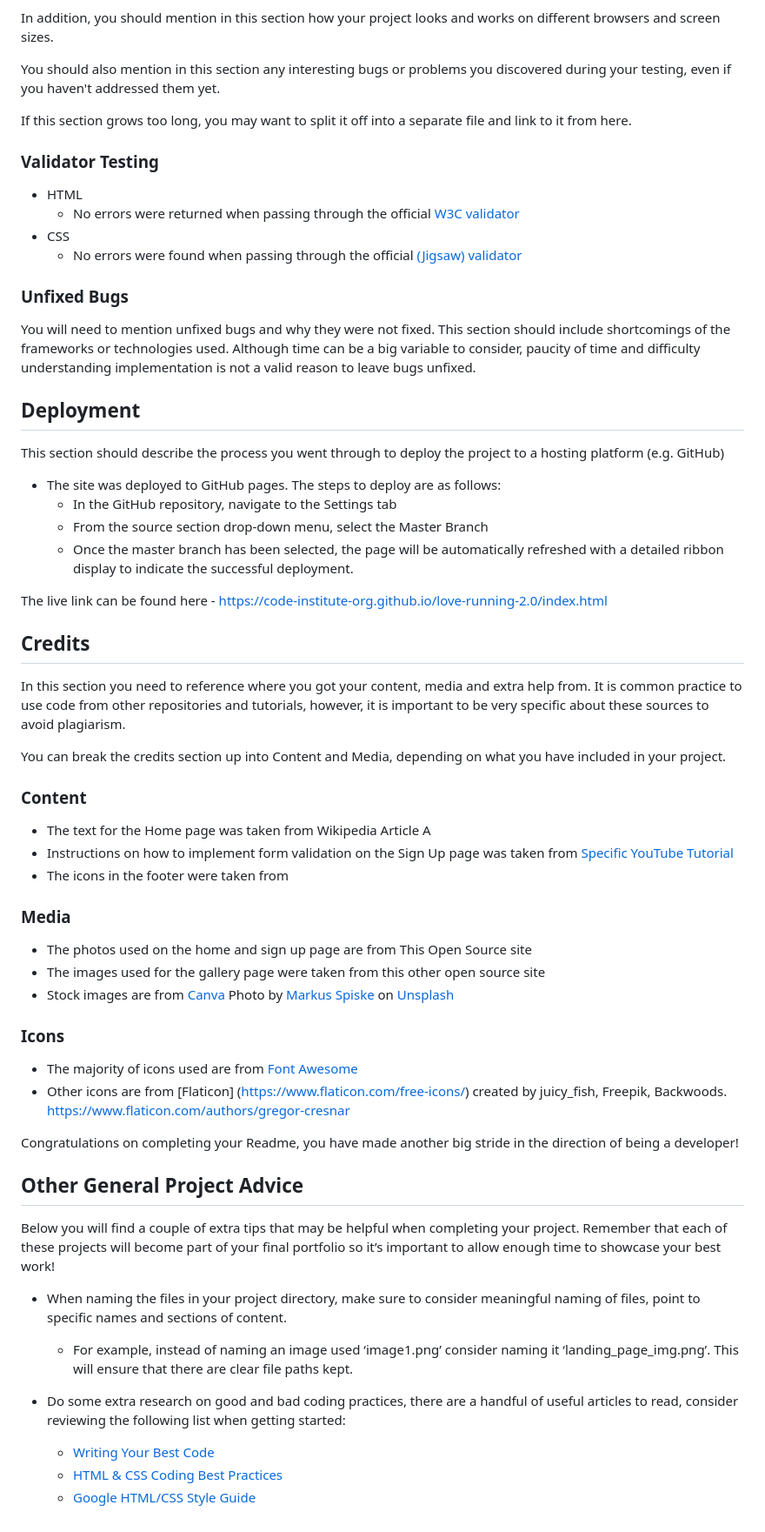
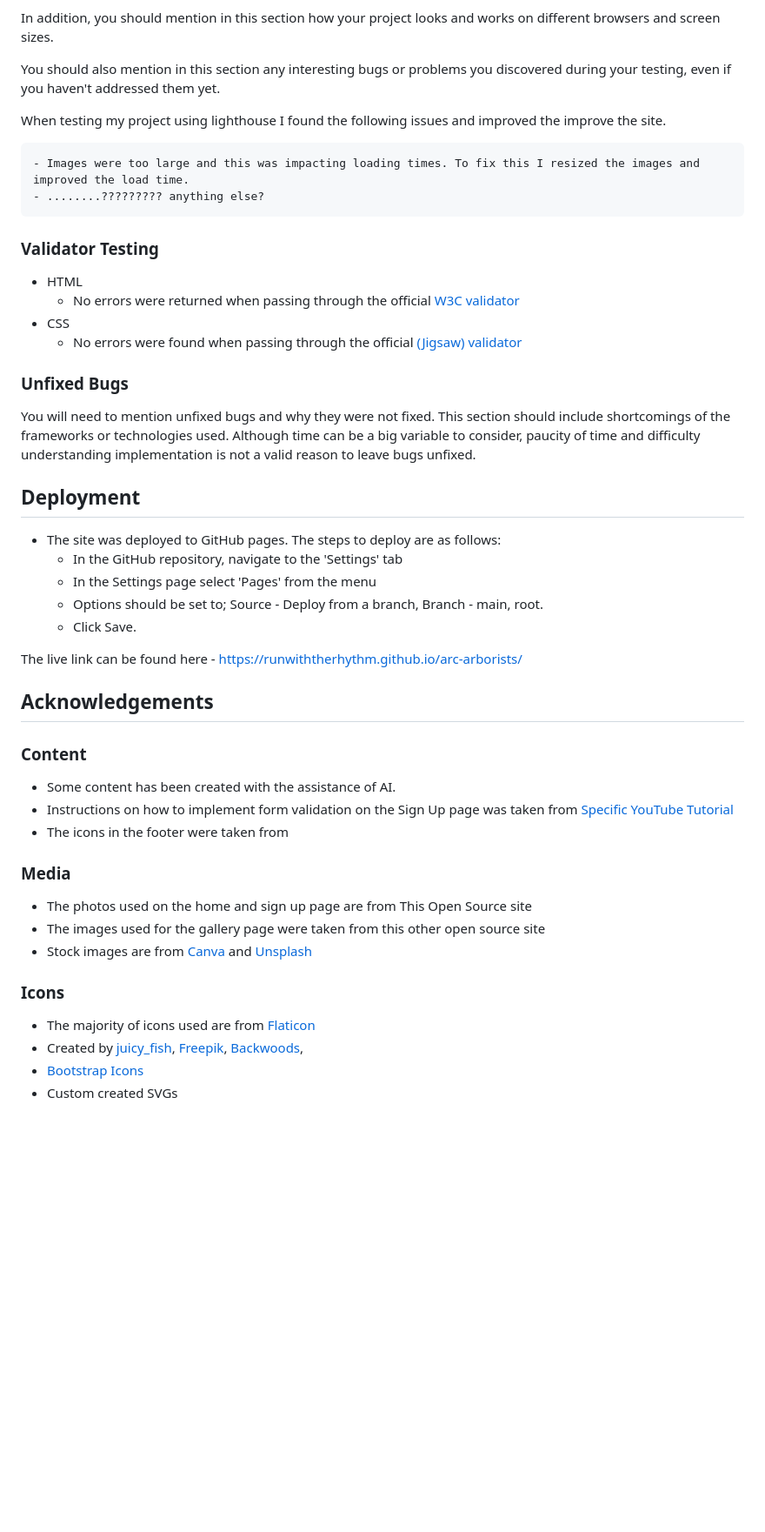
Before and after one commit to runwiththerhythm/arc-arborists, a Markdown page: README.md, the part around the change printed below. Shown: that part at 87% size. Rendered like a GitHub page; blank space fills up the shorter version.

Commit message:
more README updates

```diff
--- a/README.md
+++ b/README.md
@@ -125,7 +125,12 @@ In addition, you should mention in this section how your project looks and works
 
 You should also mention in this section any interesting bugs or problems you discovered during your testing, even if you haven't addressed them yet.
 
-If this section grows too long, you may want to split it off into a separate file and link to it from here.
+
+When testing my project using lighthouse I found the following issues and improved the improve the site.
+
+    - Images were too large and this was impacting loading times. To fix this I resized the images and improved the load time.
+    - ........????????? anything else?
+
 
 
 ### Validator Testing
@@ -141,25 +146,19 @@ You will need to mention unfixed bugs and why they were not fixed. This section
 
 ## Deployment
 
-This section should describe the process you went through to deploy the project to a hosting platform (e.g. GitHub)
+- The site was deployed to GitHub pages. The steps to deploy are as follows:
+  - In the GitHub repository, navigate to the 'Settings' tab
+  - In the Settings page select 'Pages' from the menu
+  - Options should be set to; Source - Deploy from a branch, Branch - main, root.
+  - Click Save.
 
-- The site was deployed to GitHub pages. The steps to deploy are as follows:
-  - In the GitHub repository, navigate to the Settings tab
-  - From the source section drop-down menu, select the Master Branch
-  - Once the master branch has been selected, the page will be automatically refreshed with a detailed ribbon display to indicate the successful deployment.
+The live link can be found here - https://runwiththerhythm.github.io/arc-arborists/
 
-The live link can be found here - https://code-institute-org.github.io/love-running-2.0/index.html
-
-
-## Credits
-
-In this section you need to reference where you got your content, media and extra help from. It is common practice to use code from other repositories and tutorials, however, it is important to be very specific about these sources to avoid plagiarism.
-
-You can break the credits section up into Content and Media, depending on what you have included in your project.
+## Acknowledgements
 
 ### Content
 
-- The text for the Home page was taken from Wikipedia Article A
+- Some content has been created with the assistance of AI.
 - Instructions on how to implement form validation on the Sign Up page was taken from [Specific YouTube Tutorial](https://www.youtube.com/)
 - The icons in the footer were taken from
 
@@ -167,27 +166,13 @@ You can break the credits section up into Content and Media, depending on what y
 
 - The photos used on the home and sign up page are from This Open Source site
 - The images used for the gallery page were taken from this other open source site
-- Stock images are from [Canva](https://canva.com/)
-Photo by <a href="https://unsplash.com/@markusspiske?utm_content=creditCopyText&utm_medium=referral&utm_source=unsplash">Markus Spiske</a> on <a href="https://unsplash.com/photos/man-cutting-brown-tree-during-daytime-_b9mXKt0fc4?utm_content=creditCopyText&utm_medium=referral&utm_source=unsplash">Unsplash</a>
+- Stock images are from [Canva](https://canva.com/) and
+<a href="https://unsplash.com/photos/man-cutting-brown-tree-during-daytime-_b9mXKt0fc4?utm_content=creditCopyText&utm_medium=referral&utm_source=unsplash">Unsplash</a>
 
 
 ### Icons
 
-- The majority of icons used are from [Font Awesome](https://fontawesome.com/)
-- Other icons are from [Flaticon] (https://www.flaticon.com/free-icons/) created by juicy_fish, Freepik, Backwoods. https://www.flaticon.com/authors/gregor-cresnar
-
-
-Congratulations on completing your Readme, you have made another big stride in the direction of being a developer!
-
-## Other General Project Advice
-
-Below you will find a couple of extra tips that may be helpful when completing your project. Remember that each of these projects will become part of your final portfolio so it’s important to allow enough time to showcase your best work!
-
-
-- When naming the files in your project directory, make sure to consider meaningful naming of files, point to specific names and sections of content.
-  - For example, instead of naming an image used ‘image1.png’ consider naming it ‘landing_page_img.png’. This will ensure that there are clear file paths kept.
-
-- Do some extra research on good and bad coding practices, there are a handful of useful articles to read, consider reviewing the following list when getting started:
-  - [Writing Your Best Code](https://learn.shayhowe.com/html-css/writing-your-best-code/)
-  - [HTML & CSS Coding Best Practices](https://medium.com/@inceptiondj.info/html-css-coding-best-practice-fadb9870a00f)
-  - [Google HTML/CSS Style Guide](https://google.github.io/styleguide/htmlcssguide.html#General)
+- The majority of icons used are from [Flaticon](https://www.flaticon.com/icons/)
+- Created by [juicy_fish](https://www.flaticon.com/authors/juicy-fish/), [Freepik](https://www.flaticon.com/authors/freepik), [Backwoods](https://www.flaticon.com/authors/backwoods),
+- [Bootstrap Icons](https://icons.getbootstrap.com/)
+- Custom created SVGs
```
Also changed, not shown: other parts of README.md (+4 -4 lines).
